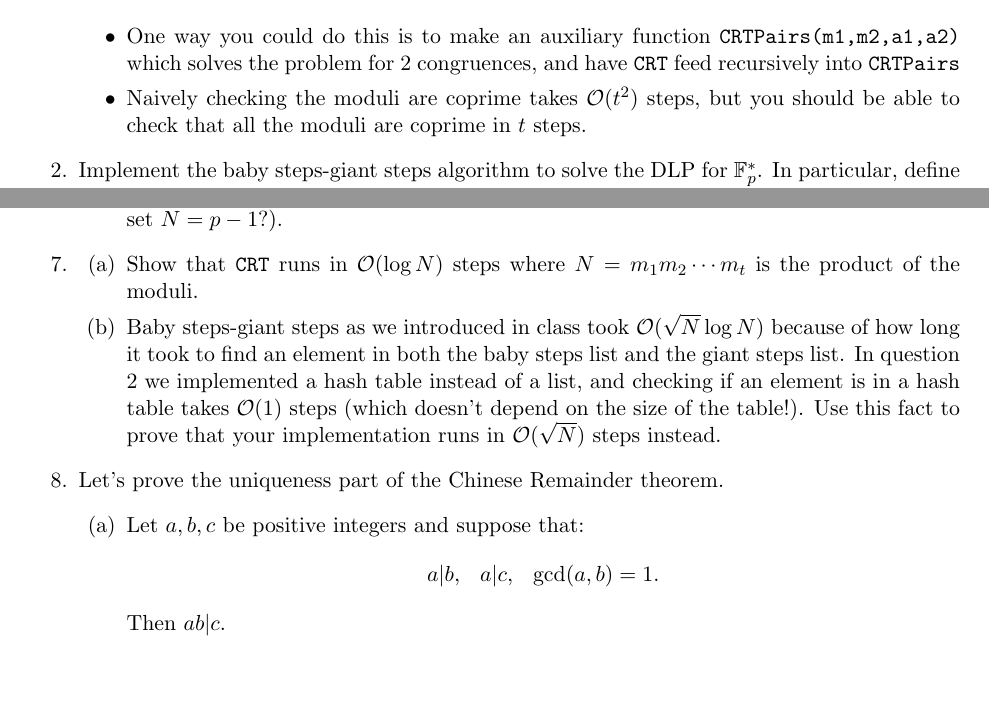
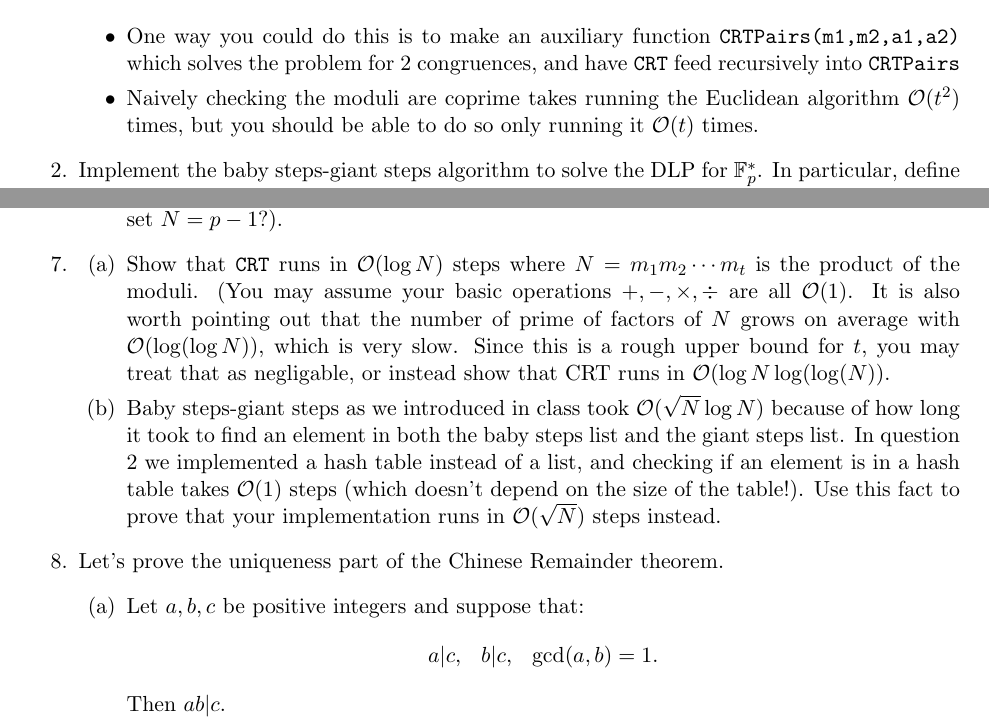
Before and after one commit to gdorfsmanhopkins/gdorfsmanhopkins.github.io, a LaTeX problem sheet (m116f20/HW5.tex): two parts of pages 1 and 3 of 4, joined at a grey line, cut so that both start at the same text, the shorter picture padded with empty space. Compiled offline with pdfLaTeX.

Commit message:
Homework 5 updated

```diff
--- a/m116f20/HW5.tex
+++ b/m116f20/HW5.tex
@@ -76,7 +76,7 @@
   \begin{itemize}
     \item{One way you could do this is to make an auxiliary function \verb|CRTPairs(m1,m2,a1,a2)| which solves the problem for 2 congruences, and have \verb|CRT| feed recursively into \verb|CRTPairs|}
     \item{
-    Naively checking the moduli are coprime takes $\cO(t^2)$ steps, but you should be able to check that all the moduli are coprime in $t$ steps.
+    Naively checking the moduli are coprime takes running the Euclidean algorithm $\cO(t^2)$ times, but you should be able to do so only running it $\cO(t)$ times.
     }
   \end{itemize}
   }
@@ -184,7 +184,7 @@
   \item{
   \begin{enumerate}
     \item{
-    Show that \verb|CRT| runs in $\cO(\log N)$ steps where $N = m_1m_2\cdots m_t$ is the product of the moduli.
+    Show that \verb|CRT| runs in $\cO(\log N)$ steps where $N = m_1m_2\cdots m_t$ is the product of the moduli.  (You may assume your basic operations $+,-,\times,\div$ are all $\cO(1)$.  It is also worth pointing out that the number of prime of factors of $N$ grows on average with $\cO(\log(\log N))$, which is very slow.  Since this is a rough upper bound for $t$, you may treat that as negligable, or instead show that CRT runs in $\cO(\log N\log(\log(N))$.
     }
     \item{
     Baby steps-giant steps as we introduced in class took $\cO(\sqrt N\log N)$ because of how long it took to find an element in both the baby steps list and the giant steps list.  In question 2 we implemented a hash table instead of a list, and checking if an element is in a hash table takes $\cO(1)$ steps (which doesn't depend on the size of the table!).  Use this fact to prove that your implementation runs in $\cO(\sqrt N)$ steps instead.
@@ -197,7 +197,7 @@
     \item{
     Let $a,b,c$ be positive integers and suppose that:
     \begin{eqnarray*}
-      a|b,&a|c,&\gcd(a,b) = 1.
+      a|c,&b|c,&\gcd(a,b) = 1.
     \end{eqnarray*}
     Then $ab|c$.
     }
```
Also changed, not shown: m116f20/HW5.pdf.
